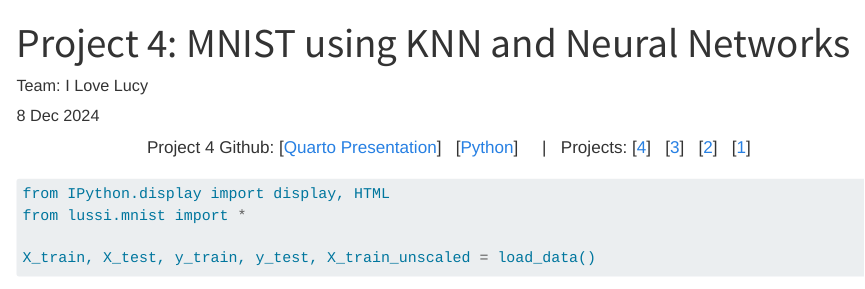
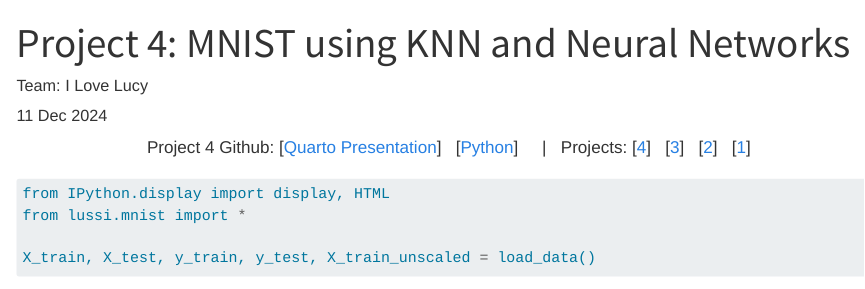
Before and after one commit to tonythor/data622, a Quarto document (project4.qmd): the page in a window 1100 px wide, from its top. Rendered offline with R 4.5, knitr and Pandoc in place of Quarto, with nearby package versions; some code elsewhere in the file could not run offline; long lines of code are wrapped.

Commit message:
clean up

```diff
--- a/project4.qmd
+++ b/project4.qmd
@@ -1,7 +1,7 @@
 ---
 title: "Project 4: MNIST using KNN and Neural Networks"
 author: "Team: I Love Lucy"
-date: "8 Dec 2024"
+date: "11 Dec 2024"
 output:
   html_document:
     toc: true
```
